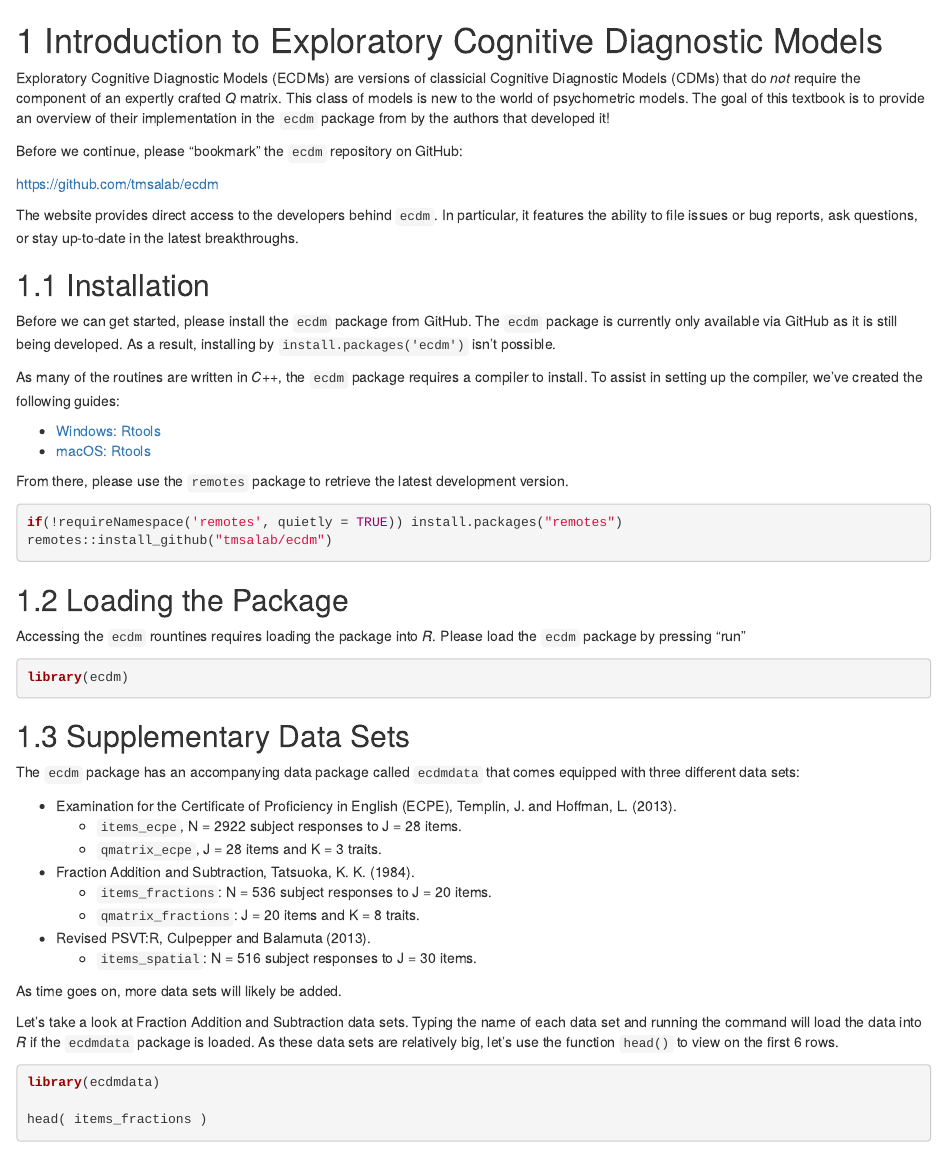
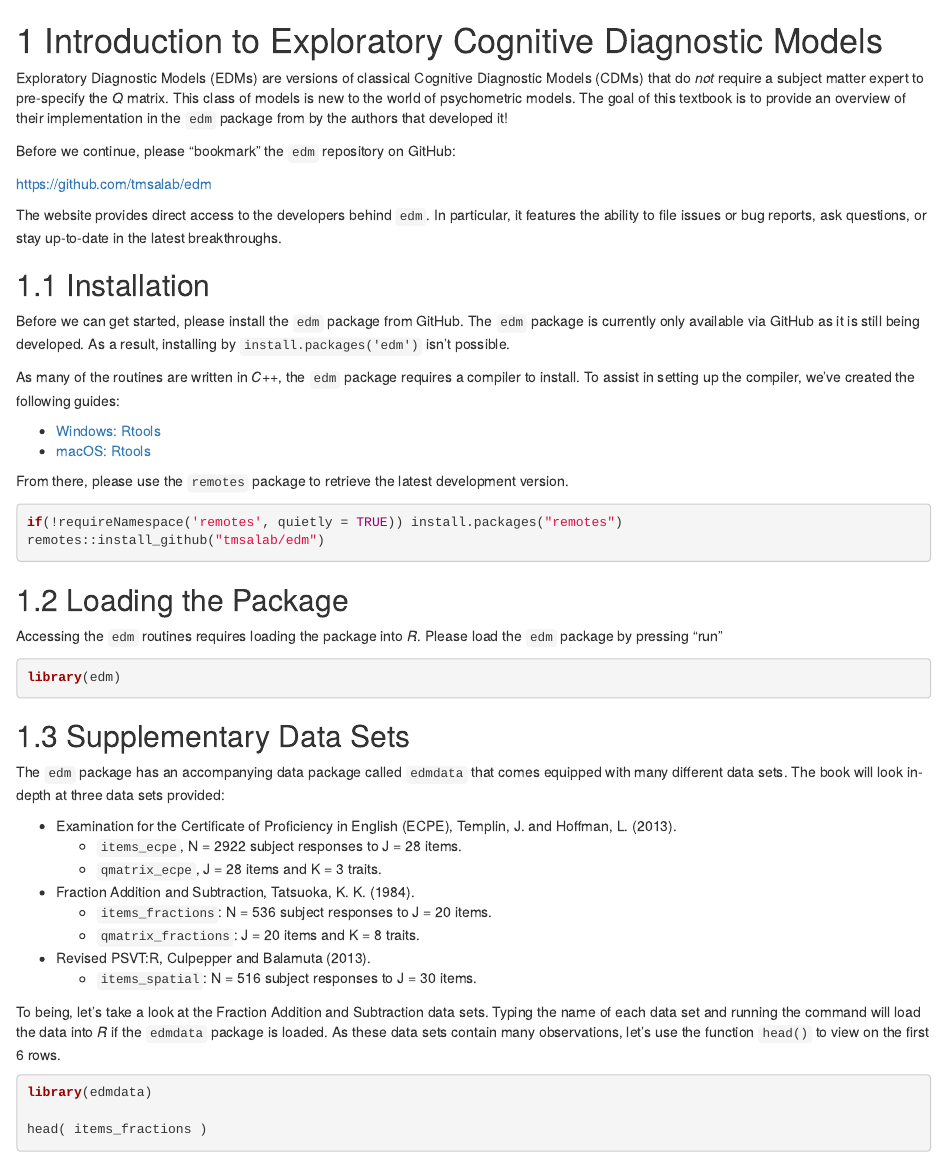
Before and after one commit to tmsalab/ecdm-book, an R Markdown document (01-intro.Rmd): the page in a window 1100 px wide, from its top. Rendered offline with R 4.5, knitr and Pandoc, with nearby package versions; drawn as R Markdown's standard HTML page in place of the format the file asks for; some code elsewhere in the file could not run offline.

Commit message:
Clean up intro text

````diff
--- a/01-intro.Rmd
+++ b/01-intro.Rmd
@@ -1,28 +1,28 @@
 # Introduction to Exploratory Cognitive Diagnostic Models {#intro}
 
-Exploratory Cognitive Diagnostic Models (ECDMs) are versions of classicial
-Cognitive Diagnostic Models (CDMs) that do _not_ require the component of
-an expertly crafted _Q_ matrix. This class of models is new to the world of
+Exploratory Diagnostic Models (EDMs) are versions of classical
+Cognitive Diagnostic Models (CDMs) that do _not_ require a subject matter
+expert to pre-specify the _Q_ matrix. This class of models is new to the world of
 psychometric models. The goal of this textbook is to provide an overview
-of their implementation in the `ecdm` package from by the authors that
+of their implementation in the `edm` package from by the authors that
 developed it!
 
-Before we continue, please "bookmark" the `ecdm` repository on GitHub:
+Before we continue, please "bookmark" the `edm` repository on GitHub:
 
-<https://github.com/tmsalab/ecdm>
+<https://github.com/tmsalab/edm>
 
-The website provides direct access to the developers behind `ecdm`. In particular,
+The website provides direct access to the developers behind `edm`. In particular,
 it features the ability to file issues or bug reports, ask questions, or stay
 up-to-date in the latest breakthroughs.
 
 ## Installation
 
-Before we can get started, please install the `ecdm` package from GitHub.
-The `ecdm` package is currently only available via GitHub as
+Before we can get started, please install the `edm` package from GitHub.
+The `edm` package is currently only available via GitHub as
 it is still being developed. As a result, installing by
-`install.packages('ecdm')` isn't possible.
+`install.packages('edm')` isn't possible.
 
-As many of the routines are written in _C++_, the `ecdm` package
+As many of the routines are written in _C++_, the `edm` package
 requires a compiler to install. To assist in setting up the compiler, we've
 created the following guides:
 
@@ -33,22 +33,23 @@ From there, please use the `remotes` package to retrieve the latest development
 
 ```{r gh-installation, eval = FALSE}
 if(!requireNamespace('remotes', quietly = TRUE)) install.packages("remotes")
-remotes::install_github("tmsalab/ecdm")
+remotes::install_github("tmsalab/edm")
 ```
 
 ## Loading the Package
 
-Accessing the `ecdm` rountines requires loading the package into _R_. Please
-load the `ecdm` package by pressing "run"
+Accessing the `edm` routines requires loading the package into _R_. Please
+load the `edm` package by pressing "run"
 
 ```{r main-lib}
-library(ecdm)
+library(edm)
 ```
 
 ## Supplementary Data Sets
 
-The `ecdm` package has an accompanying data package called `ecdmdata` that
-comes equipped with three different data sets:
+The `edm` package has an accompanying data package called `edmdata` that
+comes equipped with many different data sets. The book will look in-depth at
+three data sets provided:
 
 - Examination for the Certificate of Proficiency in English (ECPE), Templin, J. and Hoffman, L. (2013).
     - `items_ecpe`, N = 2922 subject responses to J = 28 items.
@@ -59,15 +60,13 @@ comes equipped with three different data sets:
 - Revised PSVT:R, Culpepper and Balamuta (2013).
     - `items_spatial`: N = 516 subject responses to J = 30 items.
 
-As time goes on, more data sets will likely be added.
-
-Let's take a look at Fraction Addition and Subtraction data sets. Typing the
-name of each data set and running the command will load the data into _R_ if
-the `ecdmdata` package is loaded. As these data sets are relatively big,
-let's use the function `head()` to view on the first 6 rows.
+To being, let's take a look at the Fraction Addition and Subtraction data sets.
+Typing the name of each data set and running the command will load the data
+into _R_ if the `edmdata` package is loaded. As these data sets contain many
+observations, let's use the function `head()` to view on the first 6 rows.
 
 ```{r data-inc}
-library(ecdmdata)
+library(edmdata)
 
 head( items_fractions )
 head( qmatrix_fractions )
````
Also changed, not shown: 01-intro.Rmd (2 more changed lines).
